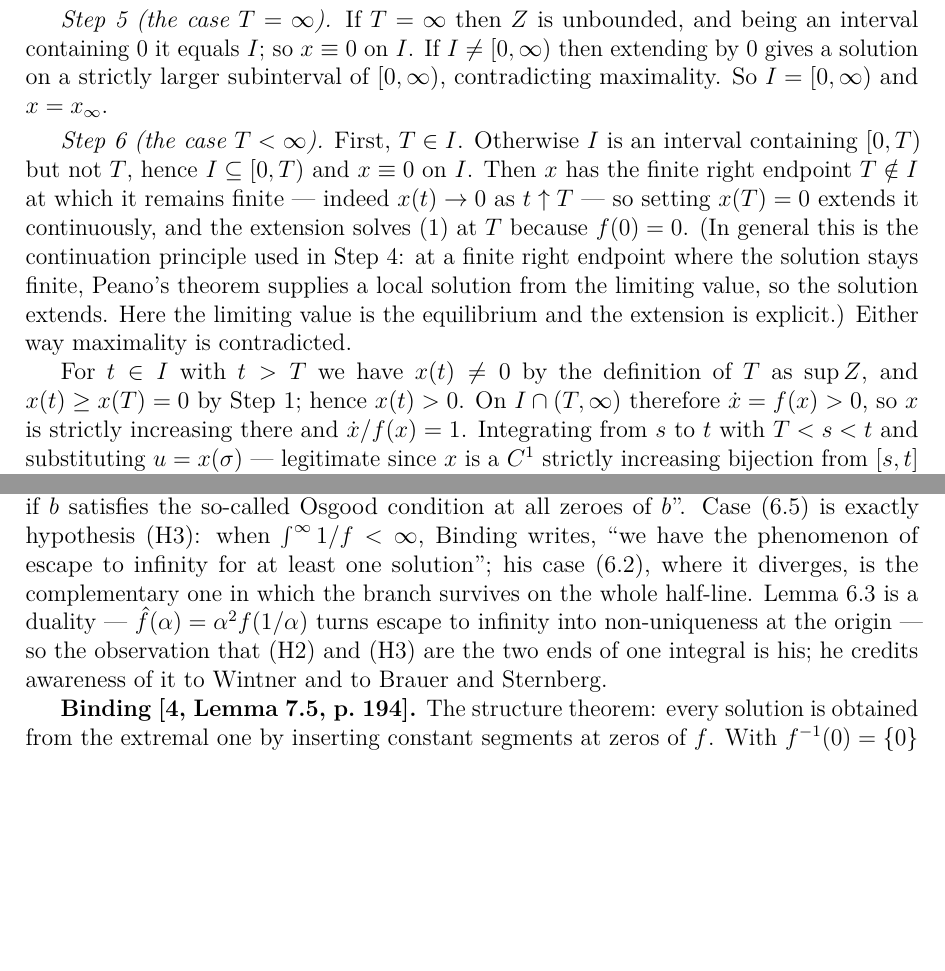
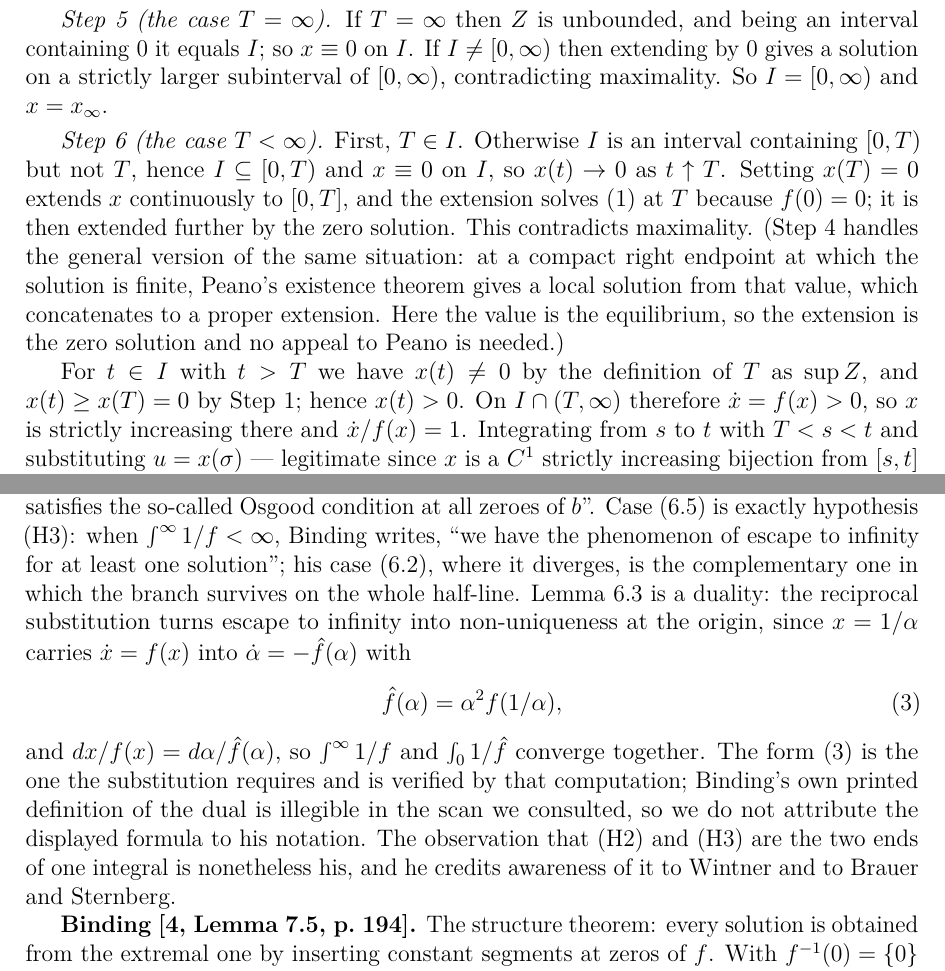
Before and after one commit to dmitrijpushkarev76/Research, a LaTeX paper (paper/tex/one-state-many-futures.tex): two parts of pages 6 and 8 of 14 before the commit and two parts of pages 6 and 8 of 15 after it, joined at a grey line, cut so that both start at the same text, the shorter picture padded with empty space. Compiled offline with pdfLaTeX.

Commit message:
Finalisation pass: author metadata, Thm 7 statement, Peano wording, dual formula
- Author: Dmitry Pushkarev, Independent Researcher,
  dmitrijpushkarev76@gmail.com.

- Theorem 7: the redundant f^{-1}(0) = {0} clause is gone from the
  statement, which now assumes (H1)-(H3) alone and says that H_max is the
  FORWARD-maximal class of Definition 6, not the two-sided maximal class
  of sec. 5. The f^{-1}(0) = {0} fact is kept only in sec. 6, where
  Binding's structure theorem actually uses it.

- Step 6 no longer calls the compact-endpoint argument a "continuation
  principle". It now states the two cases precisely: here the solution
  tends to the equilibrium, so it extends by the zero solution and no
  appeal to Peano is needed; the general case, already handled in Step 4,
  is that a solution finite at a compact right endpoint extends by Peano
  existence from that value.

- Binding Lemma 6.3: the dual is now derived rather than asserted. The
  substitution x = 1/alpha carries x' = f(x) into alpha' = -fhat(alpha)
  with fhat(alpha) = alpha^2 f(1/alpha), displayed as (2), and
  dx/f(x) = dalpha/fhat(alpha) gives the integral correspondence. The
  text states plainly that Binding's own printed definition of the dual
  is illegible in the scan consulted, so the displayed form is attributed
  to the computation and not to his notation.

Unchanged and re-checked: the bibliography (16 entries, 16 cited, no
orphans), Wallach still described as known only through Binding,
Drivas-Mailybaev still in the continuation/regularisation role with
preprint and journal years separated, Doboszewski's preprint pagination
still flagged, Appendix A intact, Appendix B.2's beta identity still
proved by the explicit substitution with no quadrature in the argument.

Builds clean: 15 pages, no undefined references, no over/underfull boxes.

Co-Authored-By: Claude Opus 5 <noreply@anthropic.com>
Claude-Session: https://claude.ai/code/session_01JDmD2u1pbw7Ts4d62XQWMQ

```diff
--- a/paper/tex/one-state-many-futures.tex
+++ b/paper/tex/one-state-many-futures.tex
@@ -38,7 +38,11 @@
 \DeclareMathOperator{\sgn}{sgn}
 
 \title{One State, Many Maximal Futures}
-\author{\normalsize [author name] \\ \normalsize [affiliation] \\ \normalsize [email]}
+\author{%
+  Dmitry Pushkarev \\
+  \normalsize Independent Researcher \\
+  \normalsize \texttt{dmitrijpushkarev76@gmail.com}%
+}
 \date{}
 
 \begin{document}
@@ -381,14 +384,14 @@ $x=x_{\infty}$.
 \smallskip
 \emph{Step 6 (the case $T<\infty$).} First, $T\in I$. Otherwise $I$ is an
 interval containing $[0,T)$ but not $T$, hence $I\subseteq[0,T)$ and $x\equiv0$
-on $I$. Then $x$ has the finite right endpoint $T\notin I$ at which it remains
-finite --- indeed $x(t)\to0$ as $t\uparrow T$ --- so setting $x(T)=0$ extends it
-continuously, and the extension solves \eqref{eq:ivp} at $T$ because $f(0)=0$.
-(In general this is the continuation principle used in Step 4: at a finite right
-endpoint where the solution stays finite, Peano's theorem supplies a local
-solution from the limiting value, so the solution extends. Here the limiting
-value is the equilibrium and the extension is explicit.) Either way maximality
-is contradicted.
+on $I$, so $x(t)\to0$ as $t\uparrow T$. Setting $x(T)=0$ extends $x$
+continuously to $[0,T]$, and the extension solves \eqref{eq:ivp} at $T$ because
+$f(0)=0$; it is then extended further by the zero solution. This contradicts
+maximality. (Step 4 handles the general version of the same situation: at a
+compact right endpoint at which the solution is finite, Peano's existence
+theorem gives a local solution from that value, which concatenates to a proper
+extension. Here the value is the equilibrium, so the extension is the zero
+solution and no appeal to Peano is needed.)
 
 For $t\in I$ with $t>T$ we have $x(t)\ne0$ by the definition of $T$ as
 $\sup Z$, and $x(t)\ge x(T)=0$ by Step 1; hence $x(t)>0$. On $I\cap(T,\infty)$
@@ -514,9 +517,19 @@ at all zeroes of $b$''. Case (6.5) is exactly hypothesis (H3): when
 $\int^{\infty}1/f<\infty$, Binding writes, ``we have the phenomenon of escape to
 infinity for at least one solution''; his case (6.2), where it diverges, is the
 complementary one in which the branch survives on the whole half-line. Lemma 6.3
-is a duality --- $\hat f(\alpha)=\alpha^{2}f(1/\alpha)$ turns escape to infinity
-into non-uniqueness at the origin --- so the observation that (H2) and (H3) are
-the two ends of one integral is his; he credits awareness of it to Wintner and
+is a duality: the reciprocal substitution turns escape to infinity into
+non-uniqueness at the origin, since $x=1/\alpha$ carries $\dot x=f(x)$ into
+$\dot\alpha=-\hat f(\alpha)$ with
+\begin{equation}\label{eq:dual}
+  \hat f(\alpha)=\alpha^{2}f(1/\alpha),
+\end{equation}
+and $dx/f(x)=d\alpha/\hat f(\alpha)$, so $\int^{\infty}1/f$ and
+$\int_{0}1/\hat f$ converge together. The form \eqref{eq:dual} is the one the
+substitution requires and is verified by that computation; Binding's own printed
+definition of the dual is illegible in the scan we consulted, so we do not
+attribute the displayed formula to his notation. The observation that (H2) and
+(H3) are the two ends of one integral is nonetheless his, and he credits
+awareness of it to Wintner and
 to Brauer and Sternberg.
 
 \textbf{Binding \cite[Lemma 7.5, p.~194]{Binding}.} The structure theorem: every
```
Also changed, not shown: paper/tex/one-state-many-futures.pdf, paper/tex/one-state-many-futures.tex (7 more changed lines).
